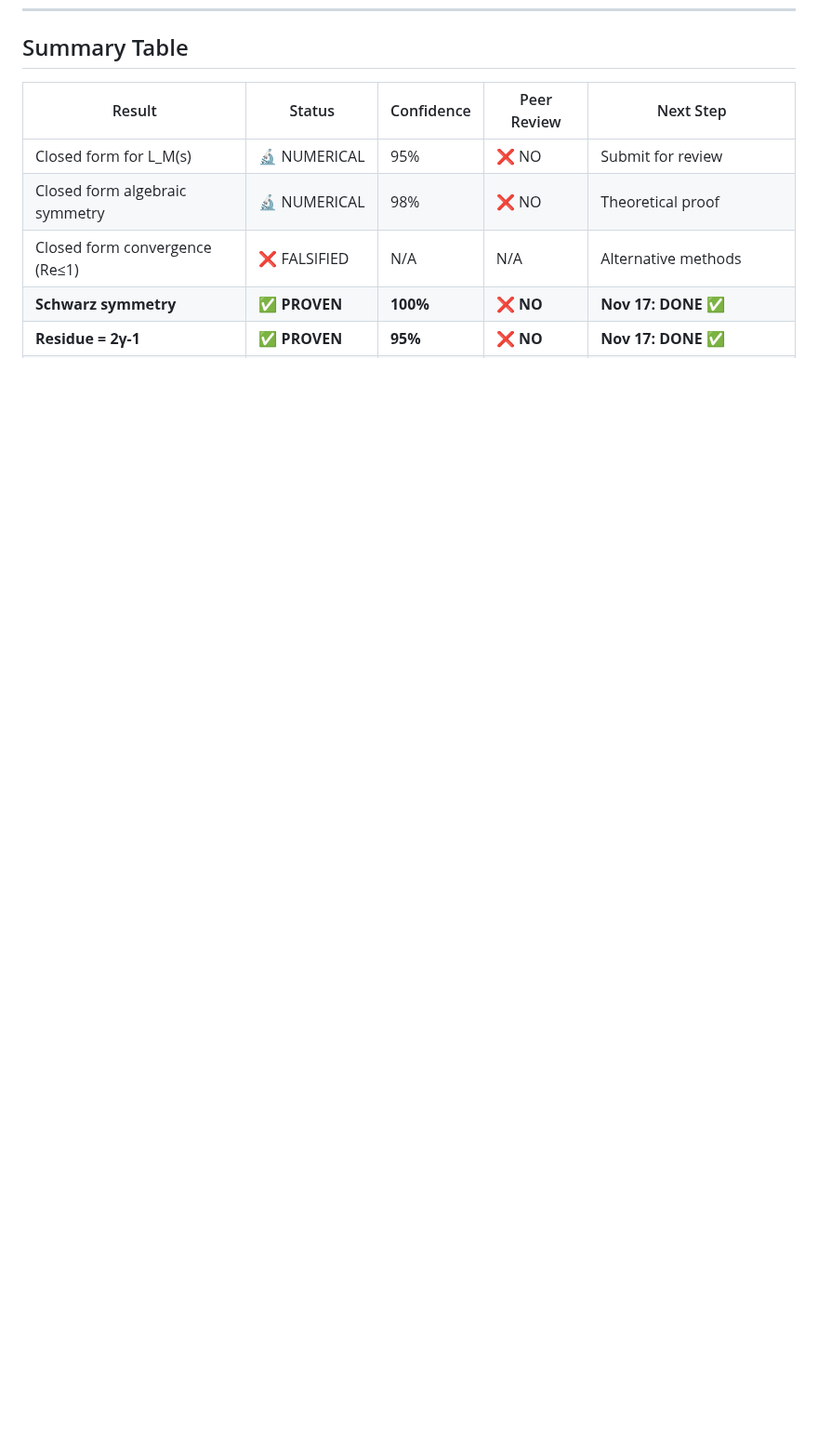
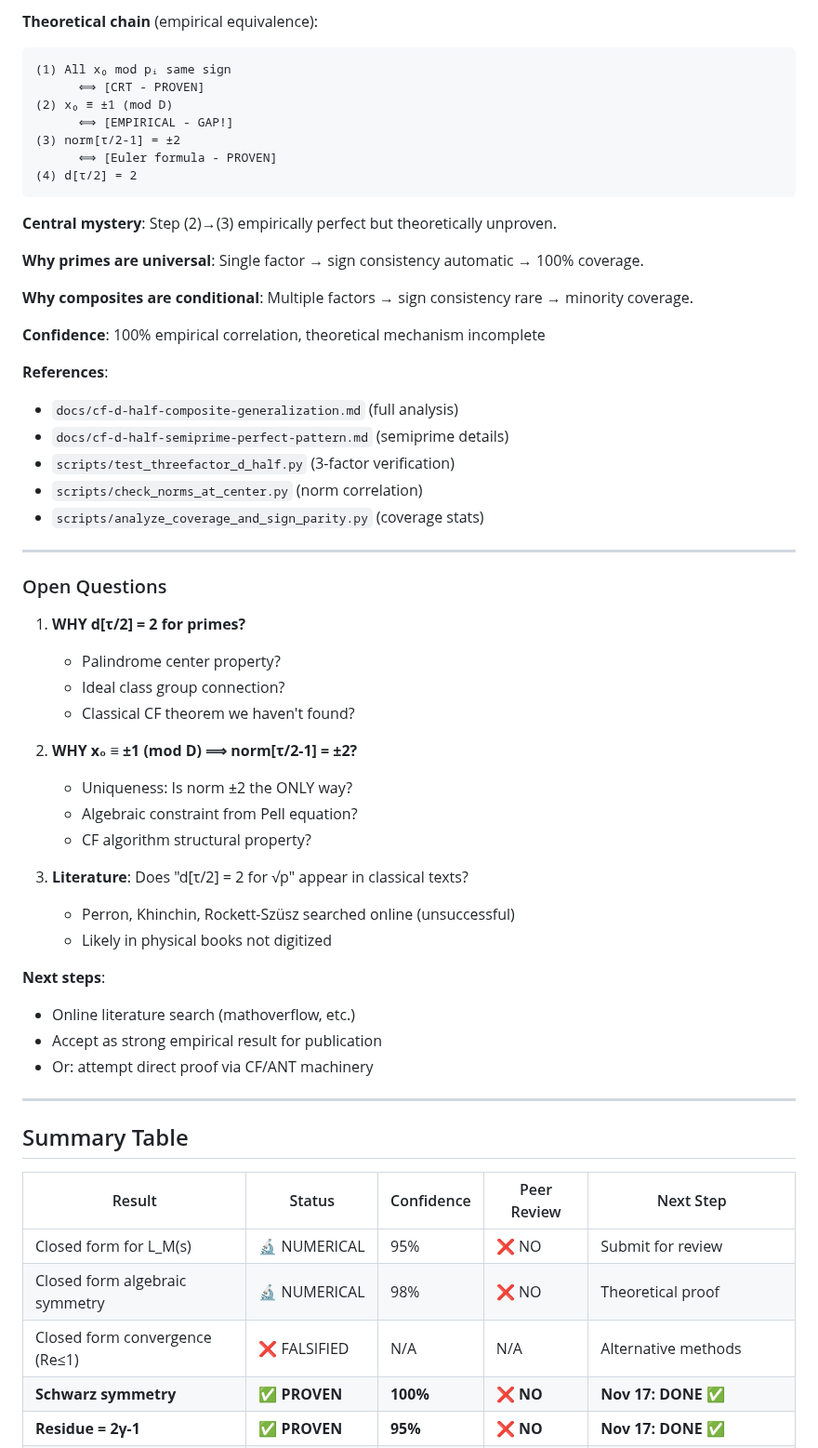
Before and after one commit to popojan/orbit, a Markdown page: docs/STATUS.md, the part around one of its changes. Shown at 93% size. GitHub-like rendering; blank space fills up the shorter version.

````diff
--- a/docs/STATUS.md
+++ b/docs/STATUS.md
@@ -871,3 +949,54 @@ p=631:  actual=48, predicted=20  (58% error)
+**Theoretical chain** (empirical equivalence):
+```
+(1) All x₀ mod pᵢ same sign
+      ⟺ [CRT - PROVEN]
+(2) x₀ ≡ ±1 (mod D)
+      ⟺ [EMPIRICAL - GAP!]
+(3) norm[τ/2-1] = ±2
+      ⟺ [Euler formula - PROVEN]
+(4) d[τ/2] = 2
+```
+
+**Central mystery**: Step (2)→(3) empirically perfect but theoretically unproven.
+
+**Why primes are universal**: Single factor → sign consistency automatic → 100% coverage.
+
+**Why composites are conditional**: Multiple factors → sign consistency rare → minority coverage.
+
+**Confidence**: 100% empirical correlation, theoretical mechanism incomplete
+
+**References**:
+- `docs/cf-d-half-composite-generalization.md` (full analysis)
+- `docs/cf-d-half-semiprime-perfect-pattern.md` (semiprime details)
+- `scripts/test_threefactor_d_half.py` (3-factor verification)
+- `scripts/check_norms_at_center.py` (norm correlation)
+- `scripts/analyze_coverage_and_sign_parity.py` (coverage stats)
+
+---
+
+### Open Questions
+
+1. **WHY d[τ/2] = 2 for primes?**
+   - Palindrome center property?
+   - Ideal class group connection?
+   - Classical CF theorem we haven't found?
+
+2. **WHY x₀ ≡ ±1 (mod D) ⟹ norm[τ/2-1] = ±2?**
+   - Uniqueness: Is norm ±2 the ONLY way?
+   - Algebraic constraint from Pell equation?
+   - CF algorithm structural property?
+
+3. **Literature**: Does "d[τ/2] = 2 for √p" appear in classical texts?
+   - Perron, Khinchin, Rockett-Szüsz searched online (unsuccessful)
+   - Likely in physical books not digitized
+
+**Next steps**:
+- Online literature search (mathoverflow, etc.)
+- Accept as strong empirical result for publication
+- Or: attempt direct proof via CF/ANT machinery
+
+---
+
 ## Summary Table
 
 | Result | Status | Confidence | Peer Review | Next Step |
````
Also changed, not shown: other parts of docs/STATUS.md (+78 -0 lines), docs/cf-d-half-composite-generalization.md (added, +348 -0 lines).
